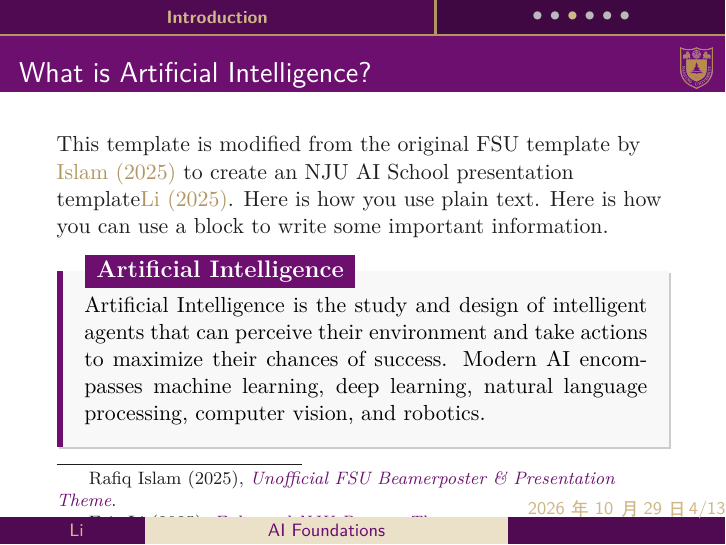
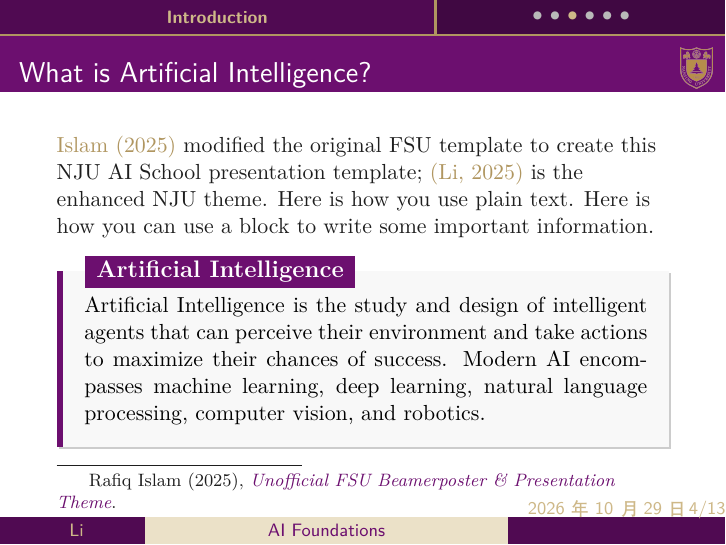
Before and after one commit to ericli2333/NJU-beamer-theme-template, LaTeX slides (articlereport.tex): page 4 of 13. Compiled offline with XeLaTeX.

Commit message:
fix(examples): use citet and citep naturally in the citation demo

```diff
--- a/articlereport.tex
+++ b/articlereport.tex
@@ -38,7 +38,7 @@
 % A subsection. May contain multiple subsections
 \subsection{Artificial Intelligence}
 \begin{frame}{What is Artificial Intelligence?}
-    This template is modified from the original FSU template by \citet{fsumathposter25} to create an NJU AI School presentation template\citet{njubeamerpresent25}. Here is how you use plain text. Here is how you can use a block to write some important information.
+    \citet{fsumathposter25} modified the original FSU template to create this NJU AI School presentation template; \citep{njubeamerpresent25} is the enhanced NJU theme. Here is how you use plain text. Here is how you can use a block to write some important information.
     \begin{block}{Artificial Intelligence}
         Artificial Intelligence is the study and design of intelligent agents that can perceive their environment and take actions to maximize their chances of success. Modern AI encompasses machine learning, deep learning, natural language processing, computer vision, and robotics.
     \end{block}
```
Also changed, not shown: presentation.tex (+1 -1 lines), images/articlereport.pdf, images/presentation.pdf.
